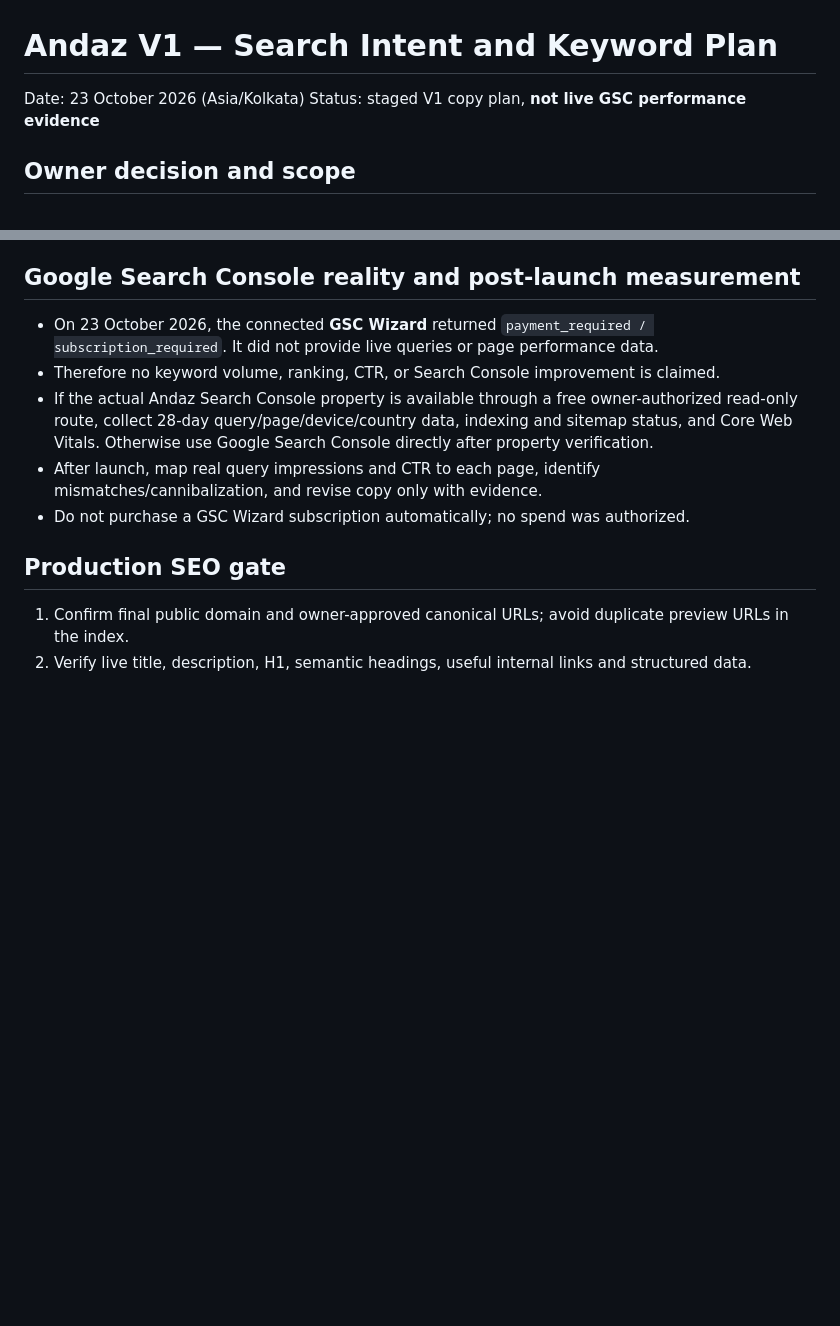
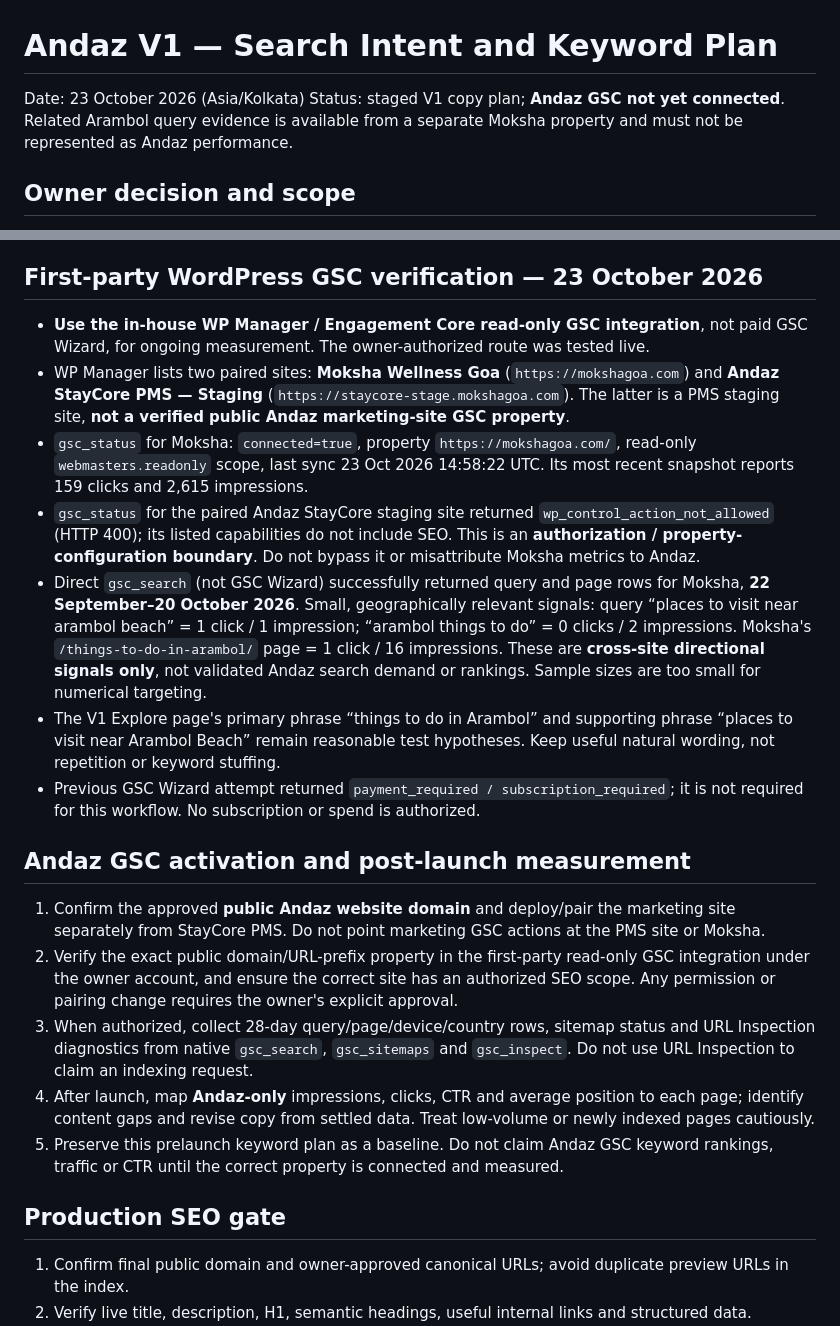
Before and after one commit to karanzing1992/andaz-vibe-stay, a Markdown page: site-v2/SEO_KEYWORD_PLAN_V1_20261023.md, 2 parts joined by grey strips. GitHub-like rendering; blank space fills up the shorter version.

Commit message:
Document first-party WP GSC verification and Andaz property gate

```diff
--- a/site-v2/SEO_KEYWORD_PLAN_V1_20261023.md
+++ b/site-v2/SEO_KEYWORD_PLAN_V1_20261023.md
@@ -1,6 +1,6 @@
 # Andaz V1 — Search Intent and Keyword Plan
 Date: 23 October 2026 (Asia/Kolkata)
-Status: staged V1 copy plan, **not live GSC performance evidence**
+Status: staged V1 copy plan; **Andaz GSC not yet connected**. Related Arambol query evidence is available from a separate Moksha property and must not be represented as Andaz performance.
 
 ## Owner decision and scope
 - Owner accepted the V1 visual direction on 23 October 2026. Frozen design branch: `release/andaz-v1-design-approved-20261023`.
@@ -36,12 +36,21 @@ These are **hypotheses based on page intent and geography**, not keywords valida
 - Present beaches and routes as independent suggestions. Conditions, access and transport can change.
 - Use real Andaz photographs and accurate alt text before production where approved.
 
-## Google Search Console reality and post-launch measurement
-- On 23 October 2026, the connected **GSC Wizard** returned `payment_required / subscription_required`. It did not provide live queries or page performance data.
-- Therefore no keyword volume, ranking, CTR, or Search Console improvement is claimed.
-- If the actual Andaz Search Console property is available through a free owner-authorized read-only route, collect 28-day query/page/device/country data, indexing and sitemap status, and Core Web Vitals. Otherwise use Google Search Console directly after property verification.
-- After launch, map real query impressions and CTR to each page, identify mismatches/cannibalization, and revise copy only with evidence.
-- Do not purchase a GSC Wizard subscription automatically; no spend was authorized.
+## First-party WordPress GSC verification — 23 October 2026
+- **Use the in-house WP Manager / Engagement Core read-only GSC integration**, not paid GSC Wizard, for ongoing measurement. The owner-authorized route was tested live.
+- WP Manager lists two paired sites: **Moksha Wellness Goa** (`https://mokshagoa.com`) and **Andaz StayCore PMS — Staging** (`https://staycore-stage.mokshagoa.com`). The latter is a PMS staging site, **not a verified public Andaz marketing-site GSC property**.
+- `gsc_status` for Moksha: `connected=true`, property `https://mokshagoa.com/`, read-only `webmasters.readonly` scope, last sync 23 Oct 2026 14:58:22 UTC. Its most recent snapshot reports 159 clicks and 2,615 impressions.
+- `gsc_status` for the paired Andaz StayCore staging site returned `wp_control_action_not_allowed` (HTTP 400); its listed capabilities do not include SEO. This is an **authorization / property-configuration boundary**. Do not bypass it or misattribute Moksha metrics to Andaz.
+- Direct `gsc_search` (not GSC Wizard) successfully returned query and page rows for Moksha, **22 September–20 October 2026**. Small, geographically relevant signals: query “places to visit near arambol beach” = 1 click / 1 impression; “arambol things to do” = 0 clicks / 2 impressions. Moksha's `/things-to-do-in-arambol/` page = 1 click / 16 impressions. These are **cross-site directional signals only**, not validated Andaz search demand or rankings. Sample sizes are too small for numerical targeting.
+- The V1 Explore page's primary phrase “things to do in Arambol” and supporting phrase “places to visit near Arambol Beach” remain reasonable test hypotheses. Keep useful natural wording, not repetition or keyword stuffing.
+- Previous GSC Wizard attempt returned `payment_required / subscription_required`; it is not required for this workflow. No subscription or spend is authorized.
+
+## Andaz GSC activation and post-launch measurement
+1. Confirm the approved **public Andaz website domain** and deploy/pair the marketing site separately from StayCore PMS. Do not point marketing GSC actions at the PMS site or Moksha.
+2. Verify the exact public domain/URL-prefix property in the first-party read-only GSC integration under the owner account, and ensure the correct site has an authorized SEO scope. Any permission or pairing change requires the owner's explicit approval.
+3. When authorized, collect 28-day query/page/device/country rows, sitemap status and URL Inspection diagnostics from native `gsc_search`, `gsc_sitemaps` and `gsc_inspect`. Do not use URL Inspection to claim an indexing request.
+4. After launch, map **Andaz-only** impressions, clicks, CTR and average position to each page; identify content gaps and revise copy from settled data. Treat low-volume or newly indexed pages cautiously.
+5. Preserve this prelaunch keyword plan as a baseline. Do not claim Andaz GSC keyword rankings, traffic or CTR until the correct property is connected and measured.
 
 ## Production SEO gate
 1. Confirm final public domain and owner-approved canonical URLs; avoid duplicate preview URLs in the index.
```
